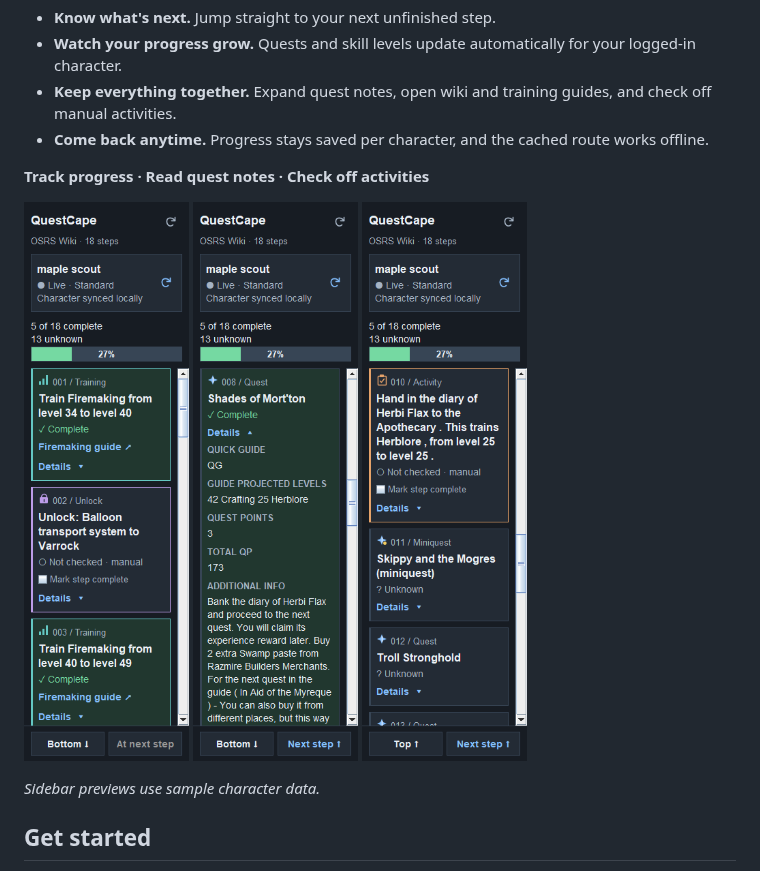
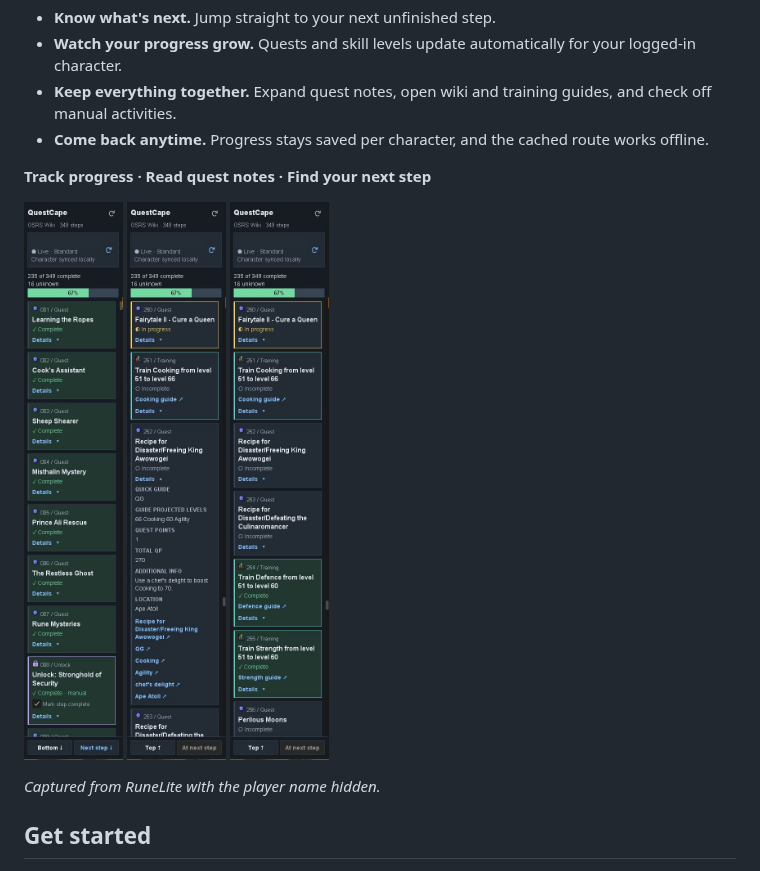
Before and after one commit to EyalMK/QuestCape, a Markdown page: README.md, the part around the change. Rendered like a GitHub page; pictures changed too: docs/ui/live-details.png (added), docs/ui/live-next-step.png (added), docs/ui/live-overview.png (added).

Commit message:
Use redacted screenshots from the installed RuneLite plugin

```diff
--- a/README.md
+++ b/README.md
@@ -9,15 +9,15 @@ Follow the [OSRS Wiki's optimal quest guide](https://oldschool.runescape.wiki/w/
 - **Keep everything together.** Expand quest notes, open wiki and training guides, and check off manual activities.
 - **Come back anytime.** Progress stays saved per character, and the cached route works offline.
 
-**Track progress · Read quest notes · Check off activities**
+**Track progress · Read quest notes · Find your next step**
 
 <p>
-  <img src="docs/ui/sidebar-top.png" alt="QuestCape showing character progress and completed training steps" width="242">
-  <img src="docs/ui/sidebar-details.png" alt="Expanded quest card showing quest points and useful guide notes" width="242">
-  <img src="docs/ui/sidebar-hand-in.png" alt="Manual activity checkbox alongside miniquest and quest steps" width="242">
+  <img src="docs/ui/live-overview.png" alt="Installed QuestCape showing real character progress, completed quests and a checked unlock" width="242">
+  <img src="docs/ui/live-details.png" alt="Installed QuestCape with an expanded quest showing notes, quest points and guide links" width="242">
+  <img src="docs/ui/live-next-step.png" alt="Installed QuestCape at the next step with an in-progress quest and unfinished training" width="242">
 </p>
 
-*Sidebar previews use sample character data.*
+*Captured from RuneLite with the player name hidden.*
 
 ## Get started
 
```
